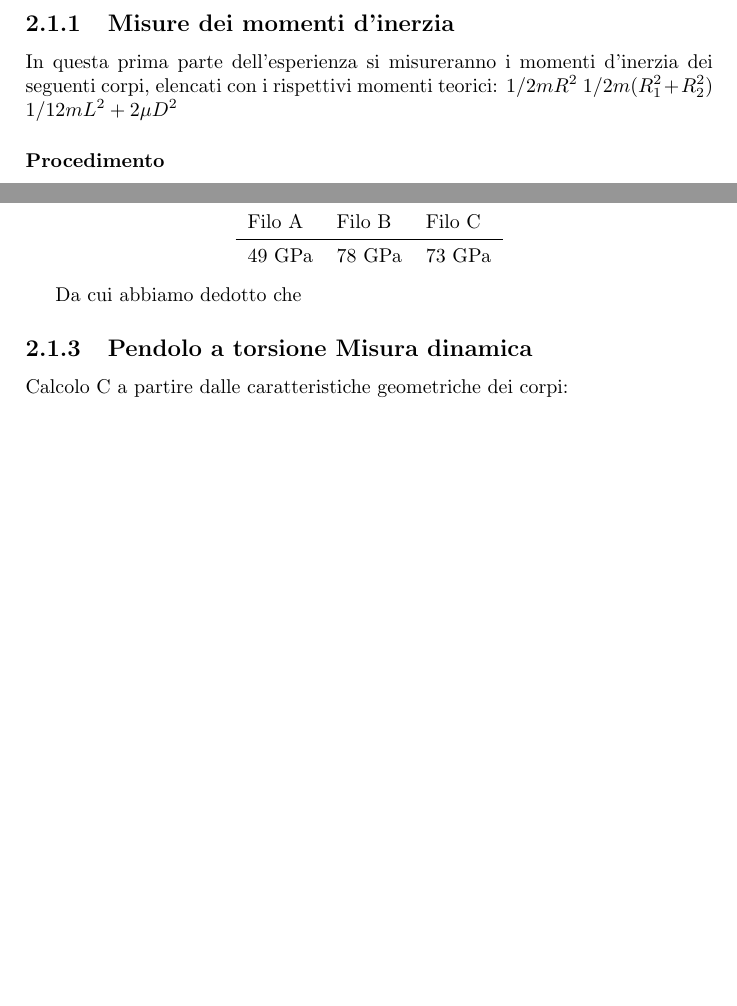
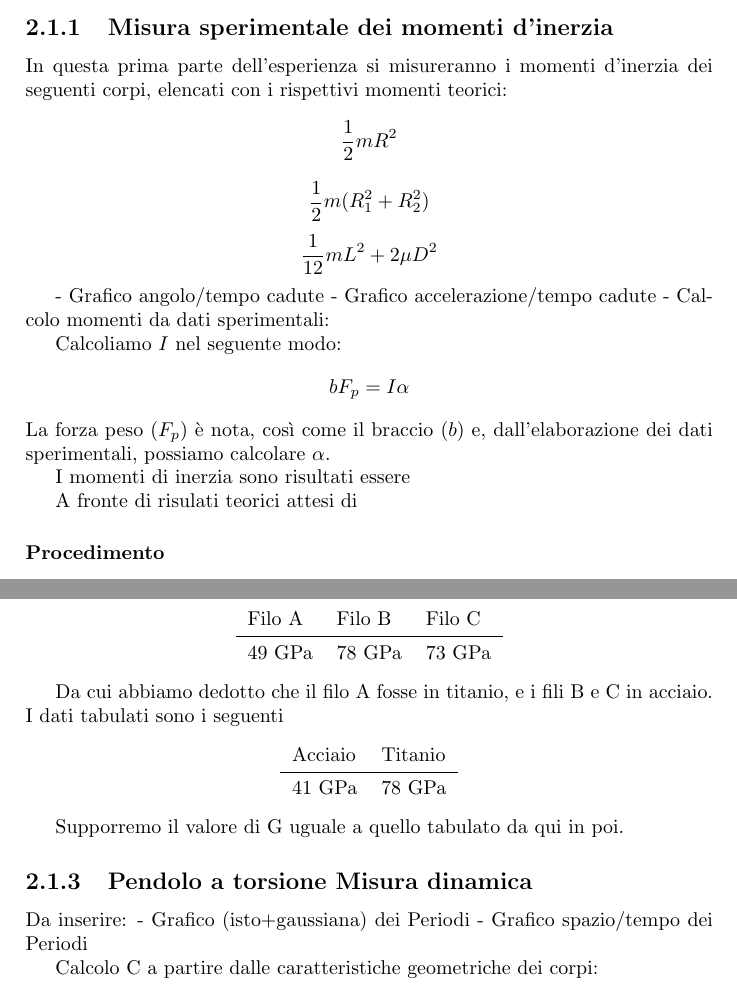
Before and after one commit to ruphy/labfis, a LaTeX document (latex/esperimenti.tex): two parts of pages 6 and 7 of 8 before the commit and two parts of pages 6 and 7 of 9 after it, joined at a grey line, cut so that both start at the same text, the shorter picture padded with empty space. Compiled offline with pdfLaTeX.

Commit message:
annotate todo
Signed-off-by: Riccardo Iaconelli <riccardo@kde.org>

```diff
--- a/latex/esperimenti.tex
+++ b/latex/esperimenti.tex
@@ -18,7 +18,7 @@
 \newtheorem{prop}{Proprietà}
 % \newtheorem{def}[cap]{×}
 
-
+\author{awa}
 % Title Page
 \title{Esperimento}
 
@@ -206,11 +206,24 @@ Dunque
 $$ c = 4\pi^2\frac{I}{T^2} $$
 
 Questo esperimento si suddivide in due parti:
-\subsection{Misure dei momenti d'inerzia}
+\subsection{Misura sperimentale dei momenti d'inerzia}
 In questa prima parte dell'esperienza si misureranno i momenti d'inerzia dei seguenti corpi, elencati con i rispettivi momenti teorici:
-$ 1/2 m R^2 $
-$ 1/2 m (R^2_1 + R^2_2) $
-$ 1/12 m L^2 + 2 \mu D^2  $
+$$ \frac{1}{2} m R^2 $$
+$$ \frac{1}{2} m (R^2_1 + R^2_2) $$
+$$ \frac{1}{12} m L^2 + 2 \mu D^2  $$
+
+- Grafico angolo/tempo cadute
+- Grafico accelerazione/tempo cadute
+- Calcolo momenti da dati sperimentali:
+
+Calcoliamo $I$ nel seguente modo:
+$$ bF_p = I\alpha $$
+La forza peso ($F_p$) è nota, così come il braccio ($b$) e, dall'elaborazione dei dati sperimentali, possiamo calcolare $\alpha$.
+
+I momenti di inerzia sono risultati essere
+
+A fronte di risulati teorici attesi di
+
 \subsubsection*{Procedimento}
 Al fine di calcolare sperimentalmente il momento d'inerzia dei seguenti corpi,
 \begin{itemize}
@@ -265,9 +278,23 @@ Filo A & Filo B & Filo C \\
 \end{tabular}
 \end{center}
 
-Da cui abbiamo dedotto che
+Da cui abbiamo dedotto che il filo A fosse in titanio, e i fili B e C in acciaio.
+I dati tabulati sono i seguenti
+\begin{center}
+\begin{tabular}{ll}
+Acciaio & Titanio \\
+\midrule
+41 GPa & 78 GPa \\
+\end{tabular}
+\end{center}
+
+Supporremo il valore di G uguale a quello tabulato da qui in poi.
 
 \subsection{Pendolo a torsione Misura dinamica}
+
+Da inserire:
+- Grafico (isto+gaussiana) dei Periodi
+- Grafico spazio/tempo dei Periodi
 
 Calcolo C a partire dalle caratteristiche geometriche dei corpi:
 
```
